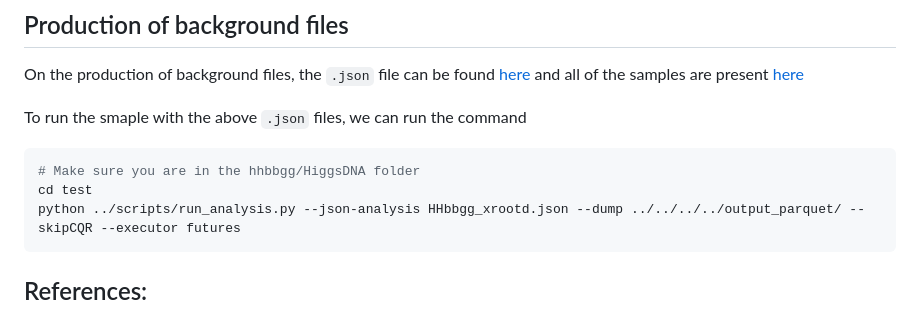
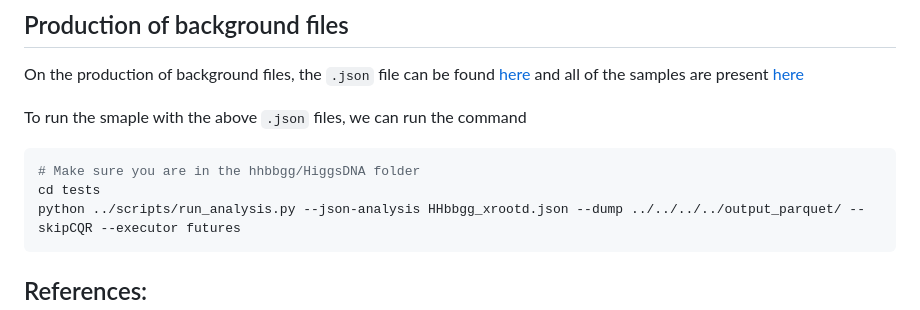
Before and after one commit to raj2022/hhbbgg_AwkwardAnalyzer, a Markdown page: jsonhiggsdnaproduction/README.md, the part around the change. Rendered like a GitHub page.

````diff
--- a/jsonhiggsdnaproduction/README.md
+++ b/jsonhiggsdnaproduction/README.md
@@ -98,7 +98,7 @@ On the production of background files, the `.json` file can be found [here](http
 To run the smaple with the above `.json` files, we can run the command
 ```bash
 # Make sure you are in the hhbbgg/HiggsDNA folder
-cd test
+cd tests
 python ../scripts/run_analysis.py --json-analysis HHbbgg_xrootd.json --dump ../../../../output_parquet/ --skipCQR --executor futures
 ```
 
````
